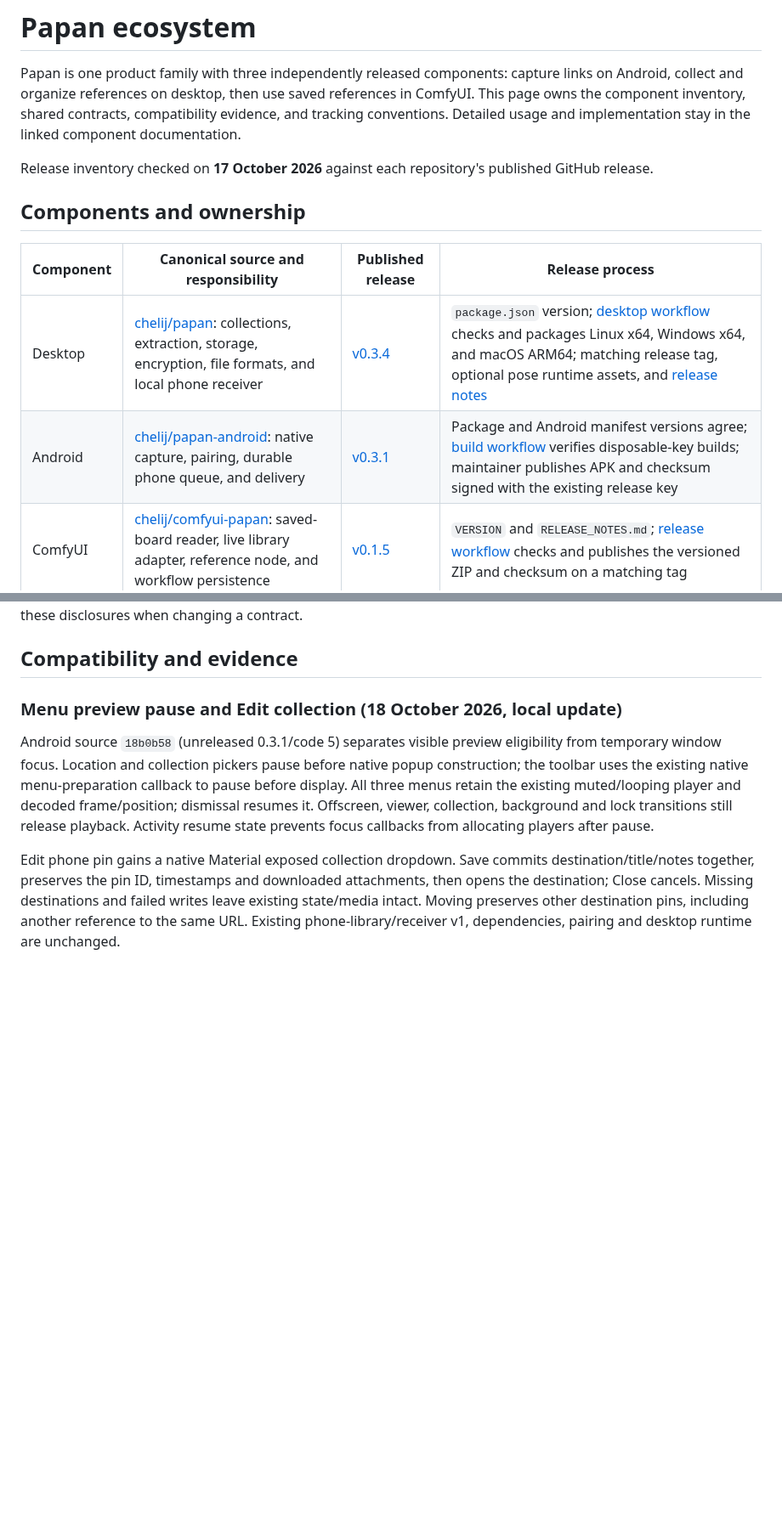
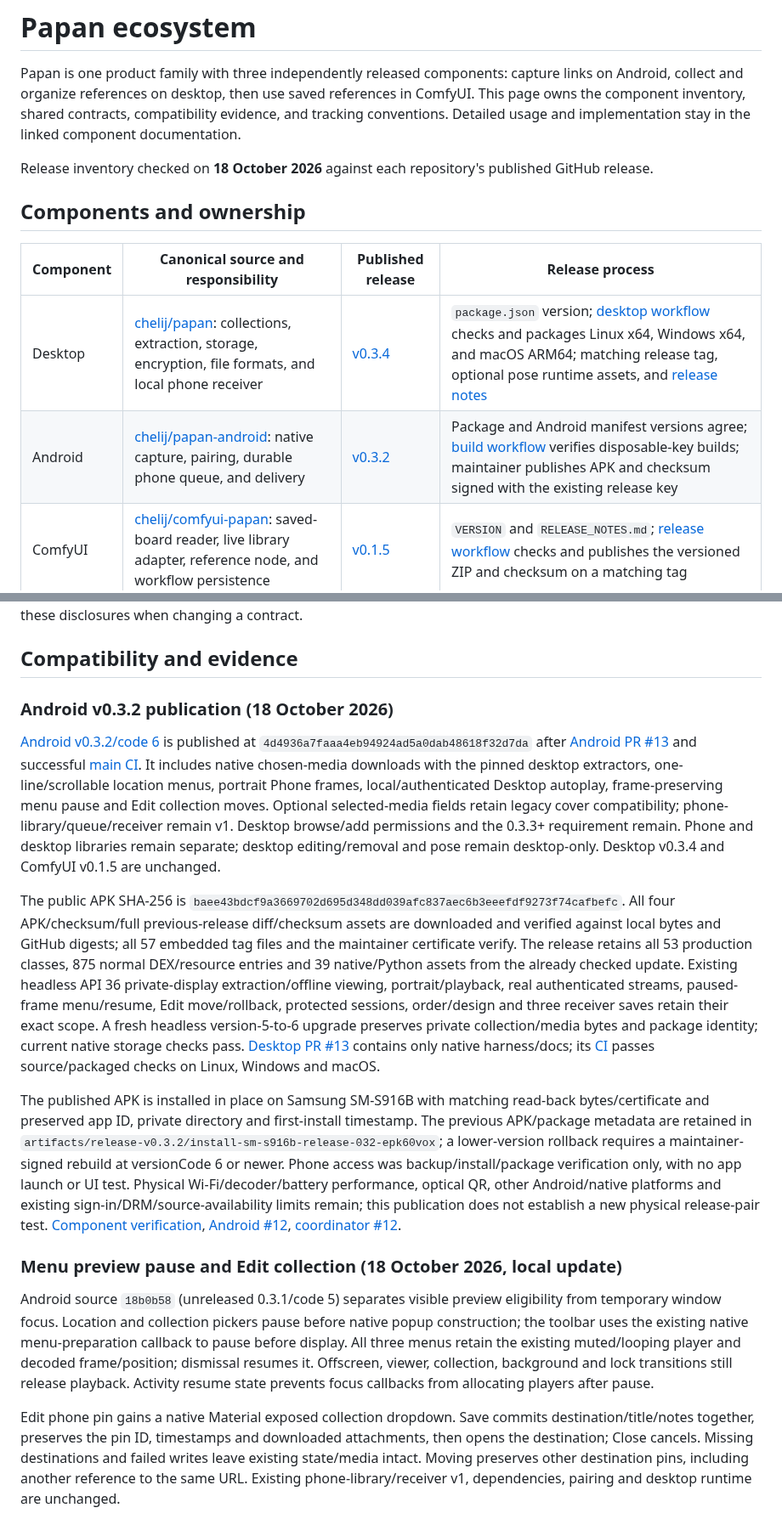
Before and after one commit to chelij/papan, a Markdown page: docs/ecosystem.md, 2 parts joined by grey strips. Shown at 85% size. GitHub-like rendering; blank space fills up the shorter version.

Commit message:
Record Android 0.3.2 in the release inventory [skip ci]

```diff
--- a/docs/ecosystem.md
+++ b/docs/ecosystem.md
@@ -2,14 +2,14 @@
 
 Papan is one product family with three independently released components: capture links on Android, collect and organize references on desktop, then use saved references in ComfyUI. This page owns the component inventory, shared contracts, compatibility evidence, and tracking conventions. Detailed usage and implementation stay in the linked component documentation.
 
-Release inventory checked on **17 October 2026** against each repository's published GitHub release.
+Release inventory checked on **18 October 2026** against each repository's published GitHub release.
 
 ## Components and ownership
 
 | Component | Canonical source and responsibility | Published release | Release process |
 | --- | --- | --- | --- |
 | Desktop | [chelij/papan](https://github.com/chelij/papan): collections, extraction, storage, encryption, file formats, and local phone receiver | [v0.3.4](https://github.com/chelij/papan/releases/tag/v0.3.4) | `package.json` version; [desktop workflow](../.github/workflows/desktop.yml) checks and packages Linux x64, Windows x64, and macOS ARM64; matching release tag, optional pose runtime assets, and [release notes](release-notes.md) |
-| Android | [chelij/papan-android](https://github.com/chelij/papan-android): native capture, pairing, durable phone queue, and delivery | [v0.3.1](https://github.com/chelij/papan-android/releases/tag/v0.3.1) | Package and Android manifest versions agree; [build workflow](https://github.com/chelij/papan-android/blob/main/.github/workflows/android.yml) verifies disposable-key builds; maintainer publishes APK and checksum signed with the existing release key |
+| Android | [chelij/papan-android](https://github.com/chelij/papan-android): native capture, pairing, durable phone queue, and delivery | [v0.3.2](https://github.com/chelij/papan-android/releases/tag/v0.3.2) | Package and Android manifest versions agree; [build workflow](https://github.com/chelij/papan-android/blob/main/.github/workflows/android.yml) verifies disposable-key builds; maintainer publishes APK and checksum signed with the existing release key |
 | ComfyUI | [chelij/comfyui-papan](https://github.com/chelij/comfyui-papan): saved-board reader, live library adapter, reference node, and workflow persistence | [v0.1.5](https://github.com/chelij/comfyui-papan/releases/tag/v0.1.5) | `VERSION` and `RELEASE_NOTES.md`; [release workflow](https://github.com/chelij/comfyui-papan/blob/main/.github/workflows/release.yml) checks and publishes the versioned ZIP and checksum on a matching tag |
 
 The standalone ComfyUI repository is authoritative. Its frontend has fixes beyond the former embedded copy, and it already owns tests and releases. `extensions/comfyui-papan/README.md` remains only as a migration pointer; desktop no longer builds or publishes an extension. Make extension changes in `chelij/comfyui-papan`. There is no ongoing source mirror.
@@ -31,6 +31,14 @@ Version numbers describe each component's own releases. Compatibility follows th
 Protection semantics cross these boundaries: phone transport is HTTP on a trusted LAN; desktop encryption protects stored collections; connected ComfyUI references become plaintext input files after unlocking. Preserve these disclosures when changing a contract.
 
 ## Compatibility and evidence
+
+### Android v0.3.2 publication (18 October 2026)
+
+[Android v0.3.2/code 6](https://github.com/chelij/papan-android/releases/tag/v0.3.2) is published at `4d4936a7faaa4eb94924ad5a0dab48618f32d7da` after [Android PR #13](https://github.com/chelij/papan-android/pull/13) and successful [main CI](https://github.com/chelij/papan-android/actions/runs/39100118291). It includes native chosen-media downloads with the pinned desktop extractors, one-line/scrollable location menus, portrait Phone frames, local/authenticated Desktop autoplay, frame-preserving menu pause and Edit collection moves. Optional selected-media fields retain legacy cover compatibility; phone-library/queue/receiver remain v1. Desktop browse/add permissions and the 0.3.3+ requirement remain. Phone and desktop libraries remain separate; desktop editing/removal and pose remain desktop-only. Desktop v0.3.4 and ComfyUI v0.1.5 are unchanged.
+
+The public APK SHA-256 is `baee43bdcf9a3669702d695d348dd039afc837aec6b3eeefdf9273f74cafbefc`. All four APK/checksum/full previous-release diff/checksum assets are downloaded and verified against local bytes and GitHub digests; all 57 embedded tag files and the maintainer certificate verify. The release retains all 53 production classes, 875 normal DEX/resource entries and 39 native/Python assets from the already checked update. Existing headless API 36 private-display extraction/offline viewing, portrait/playback, real authenticated streams, paused-frame menu/resume, Edit move/rollback, protected sessions, order/design and three receiver saves retain their exact scope. A fresh headless version-5-to-6 upgrade preserves private collection/media bytes and package identity; current native storage checks pass. [Desktop PR #13](https://github.com/chelij/papan/pull/13) contains only native harness/docs; its [CI](https://github.com/chelij/papan/actions/runs/39099709662) passes source/packaged checks on Linux, Windows and macOS.
+
+The published APK is installed in place on Samsung SM-S916B with matching read-back bytes/certificate and preserved app ID, private directory and first-install timestamp. The previous APK/package metadata are retained in `artifacts/release-v0.3.2/install-sm-s916b-release-032-epk60vox`; a lower-version rollback requires a maintainer-signed rebuild at versionCode 6 or newer. Phone access was backup/install/package verification only, with no app launch or UI test. Physical Wi-Fi/decoder/battery performance, optical QR, other Android/native platforms and existing sign-in/DRM/source-availability limits remain; this publication does not establish a new physical release-pair test. [Component verification](https://github.com/chelij/papan-android/blob/main/docs/verification.md#v032-release), [Android #12](https://github.com/chelij/papan-android/issues/12), [coordinator #12](https://github.com/chelij/papan/issues/12).
 
 ### Menu preview pause and Edit collection (18 October 2026, local update)
 
```
Also changed, not shown: other parts of docs/ecosystem.md (+1 -1 lines), docs/verification.md (+8 -0 lines).
